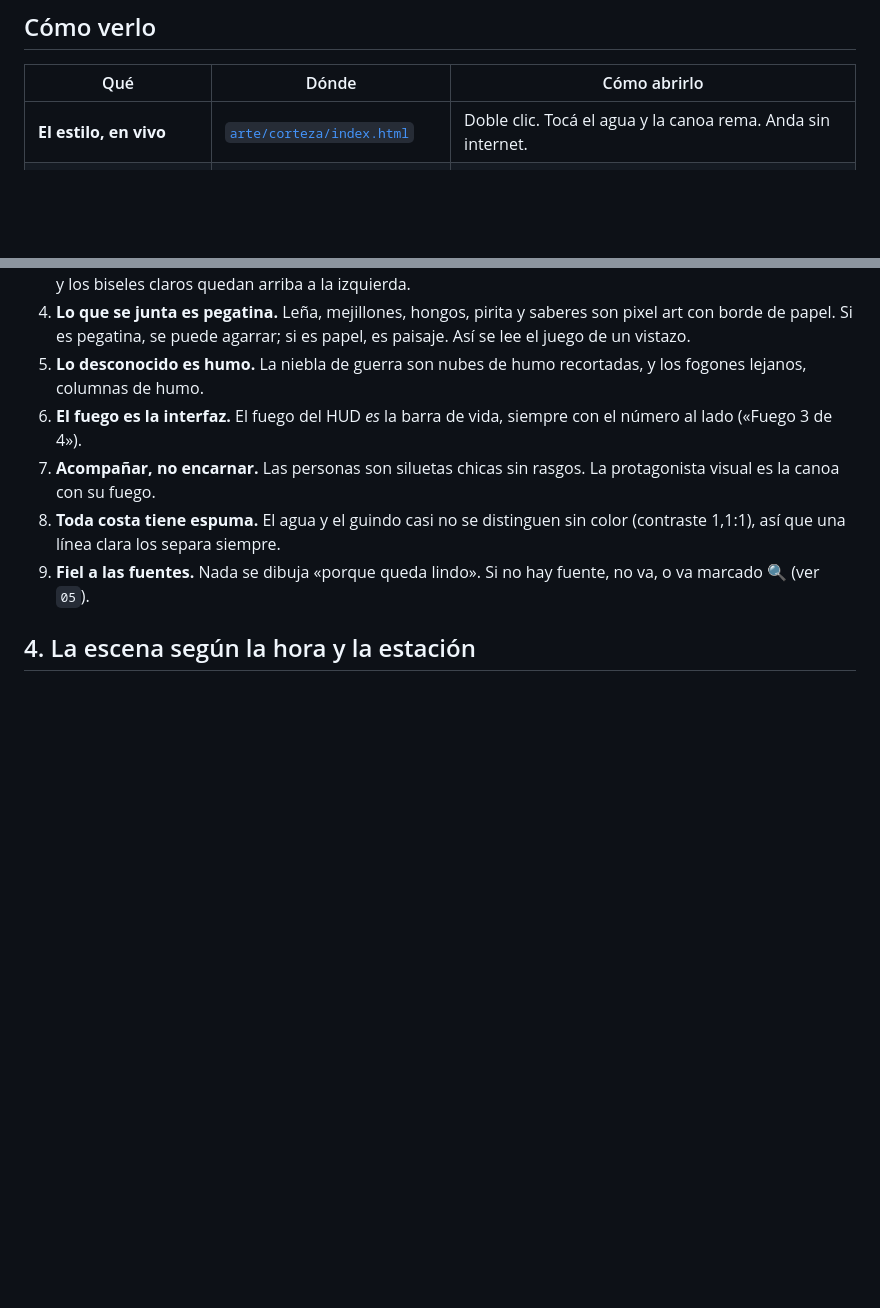
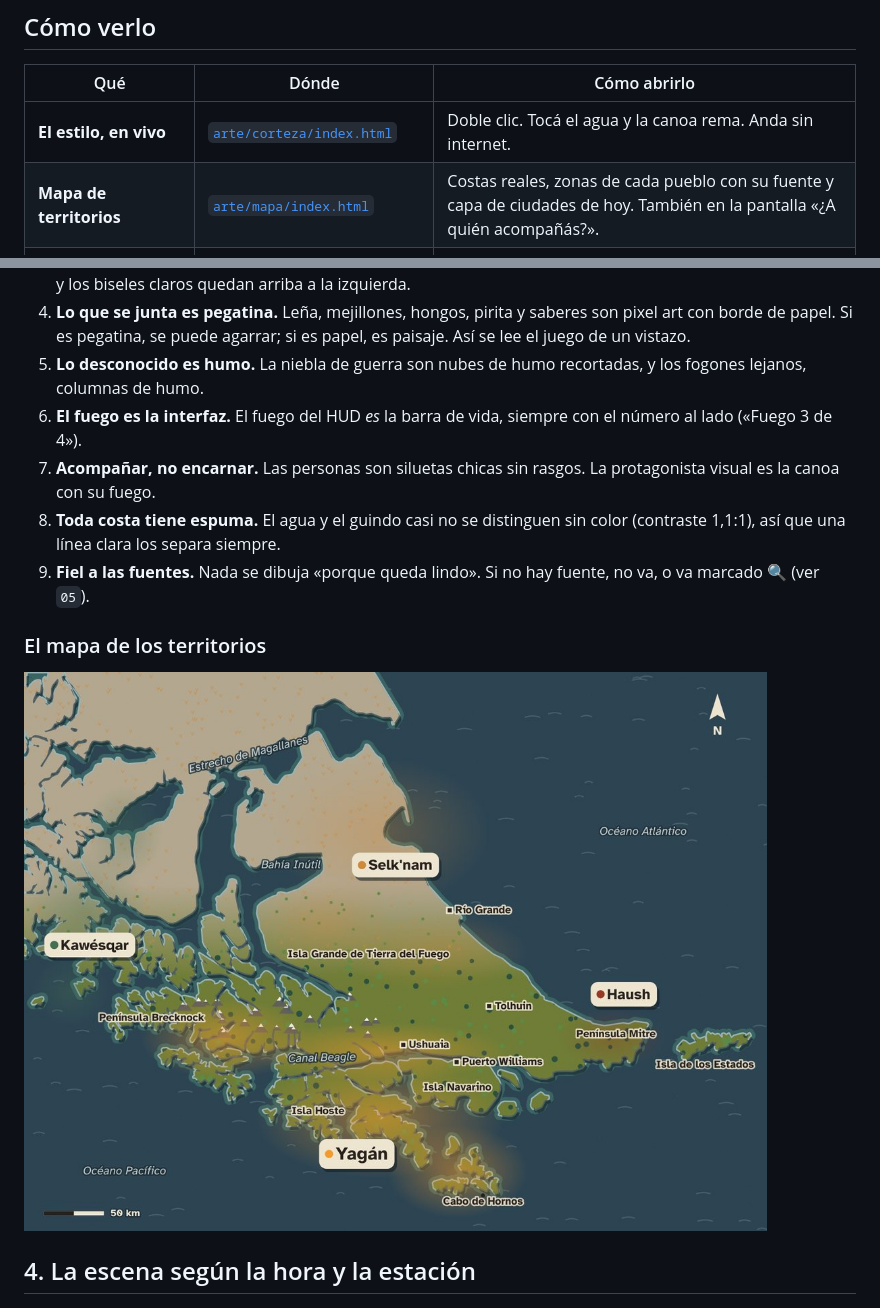
Before and after one commit to Facunique/Tierra-de-los-Humos, a Markdown page: docs/04-direccion-de-arte.md, 2 parts joined by grey strips. GitHub-like rendering; pictures changed too: docs/img/mapa-territorios.jpg (added); blank space fills up the shorter version.

```diff
--- a/docs/04-direccion-de-arte.md
+++ b/docs/04-direccion-de-arte.md
@@ -17,6 +17,7 @@
 | Qué | Dónde | Cómo abrirlo |
 |---|---|---|
 | **El estilo, en vivo** | [`arte/corteza/index.html`](../arte/corteza/index.html) | Doble clic. Tocá el agua y la canoa rema. Anda sin internet. |
+| **Mapa de territorios** | [`arte/mapa/index.html`](../arte/mapa/index.html) | Costas reales, zonas de cada pueblo con su fuente y capa de ciudades de hoy. También en la pantalla «¿A quién acompañás?». |
 | **Pantallas del juego** (maqueta navegable) | [`arte/pantallas/index.html`](../arte/pantallas/index.html) | Título, elegir pueblo, viaje, carta de saber, fin del viaje, llegada, códice, cierre en presente y ayuda. |
 | Motor de dibujo para el juego | [`arte/corteza/corteza.js`](../arte/corteza/corteza.js) | Ver la sección 6. |
 | Cartas, códice y HUD (CSS) | [`arte/corteza/carta.css`](../arte/corteza/carta.css) | — |
@@ -72,6 +73,10 @@ El detalle completo, elemento por elemento y con página, está en [`05-rigor-hi
 7. **Acompañar, no encarnar.** Las personas son siluetas chicas sin rasgos. La protagonista visual es la canoa con su fuego.
 8. **Toda costa tiene espuma.** El agua y el guindo casi no se distinguen sin color (contraste 1,1:1), así que una línea clara los separa siempre.
 9. **Fiel a las fuentes.** Nada se dibuja «porque queda lindo». Si no hay fuente, no va, o va marcado 🔍 (ver `05`).
+
+### El mapa de los territorios
+
+![Mapa de Tierra del Fuego en estilo Corteza con los territorios yagán, selk'nam, haush y kawésqar como manchas suaves y rótulos de papel](img/mapa-territorios.jpg)
 
 ## 4. La escena según la hora y la estación
 
```
Also changed, not shown: README.md (+2 -0 lines), docs/05-rigor-historico.md (+13 -0 lines), 6 other files.
